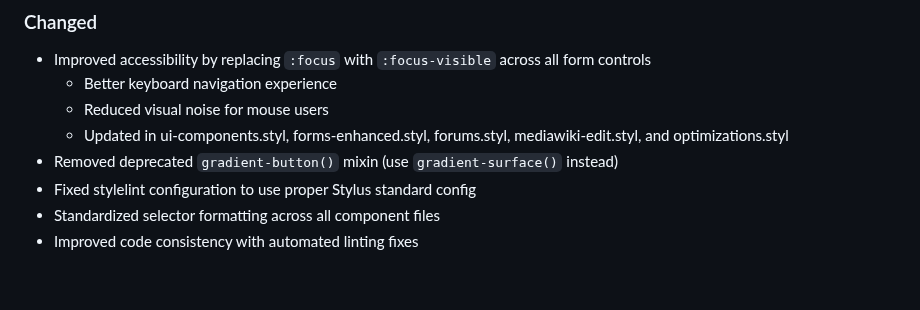
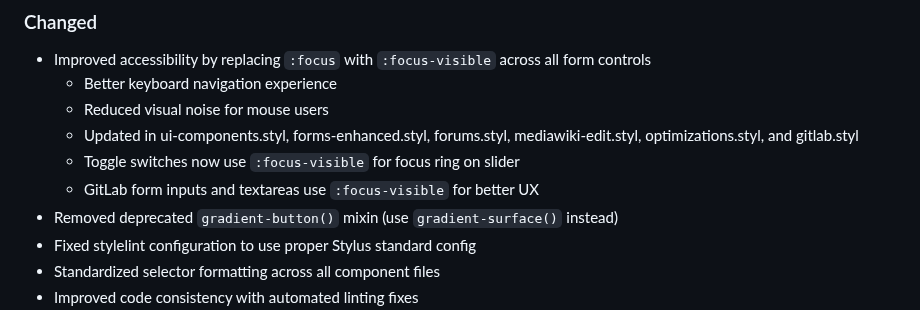
Before and after one commit to aaronedev/violet-void-theme_archwiki, a Markdown page: CHANGELOG.md, the part around the change. Rendered like a GitHub page; blank space fills up the shorter version.

Commit message:
docs: update changelog with GitLab accessibility details

```diff
--- a/CHANGELOG.md
+++ b/CHANGELOG.md
@@ -26,7 +26,9 @@ and this project adheres to date-based versioning (YYYY.MM.DD).
 - Improved accessibility by replacing `:focus` with `:focus-visible` across all form controls
   - Better keyboard navigation experience
   - Reduced visual noise for mouse users
-  - Updated in ui-components.styl, forms-enhanced.styl, forums.styl, mediawiki-edit.styl, and optimizations.styl
+  - Updated in ui-components.styl, forms-enhanced.styl, forums.styl, mediawiki-edit.styl, optimizations.styl, and gitlab.styl
+  - Toggle switches now use `:focus-visible` for focus ring on slider
+  - GitLab form inputs and textareas use `:focus-visible` for better UX
 - Removed deprecated `gradient-button()` mixin (use `gradient-surface()` instead)
 - Fixed stylelint configuration to use proper Stylus standard config
 - Standardized selector formatting across all component files
```
